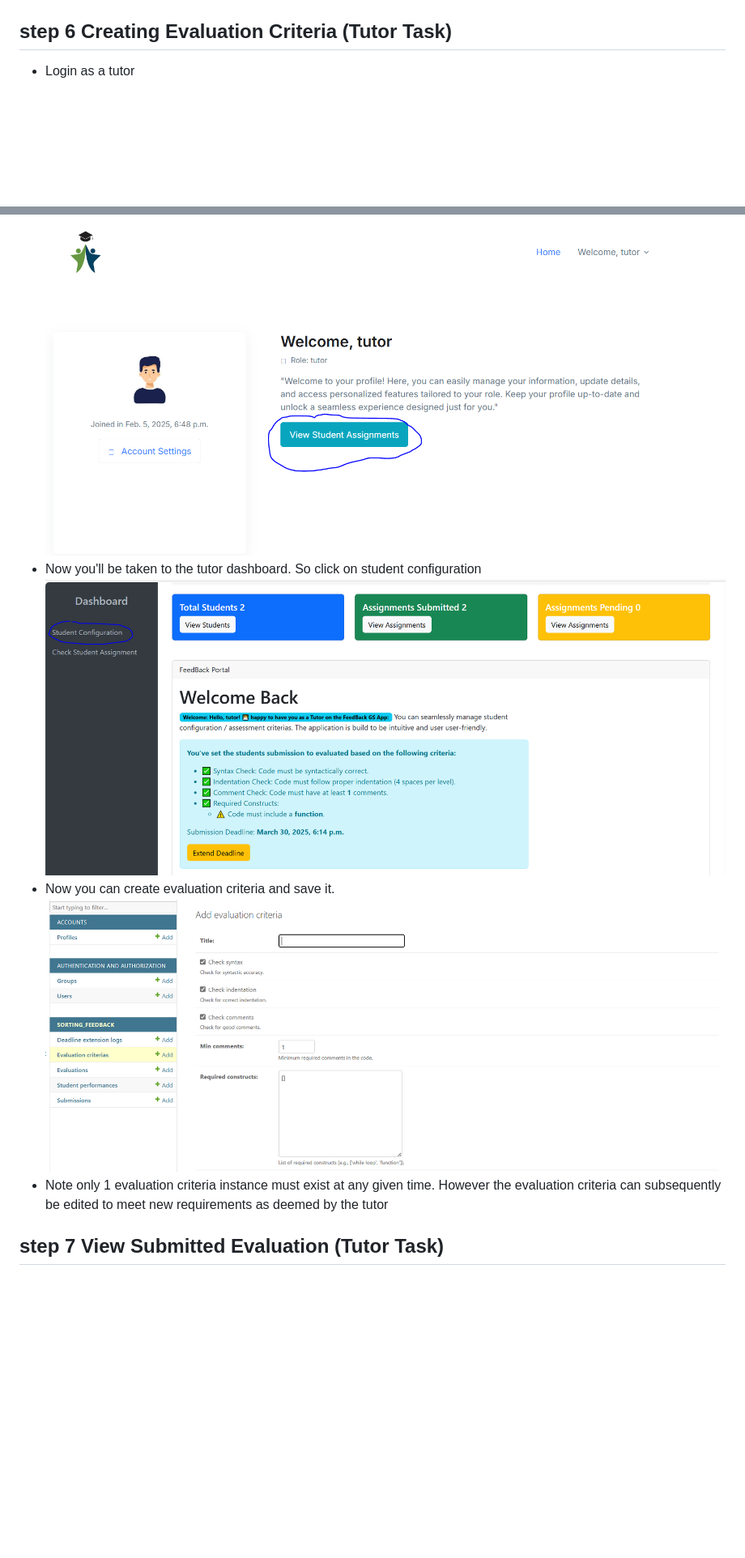
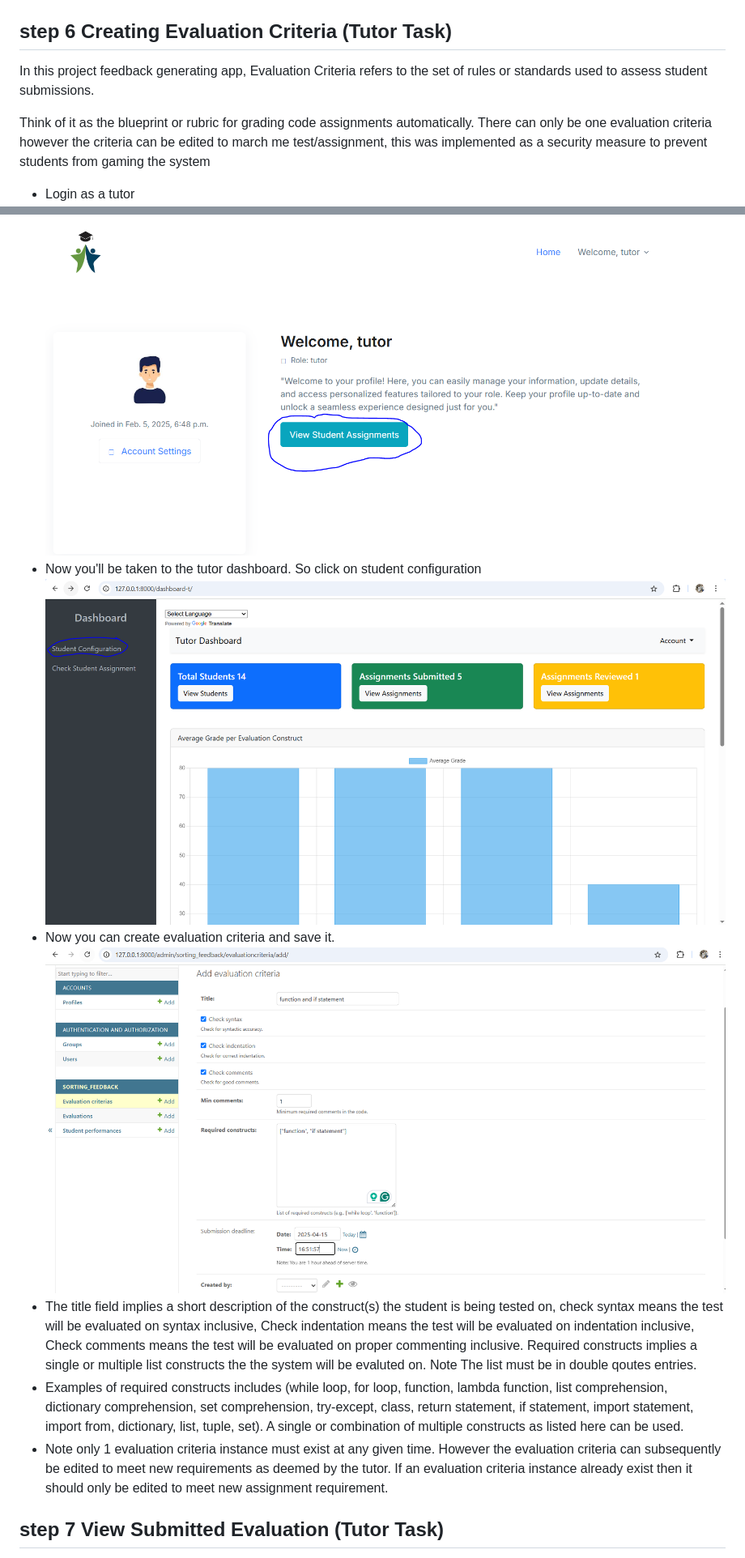
Before and after one commit to Chin3ll/feedback-pro, a Markdown page: README.md, 2 parts joined by grey strips. Shown: that part at 81% size. GitHub-like rendering; pictures changed too: zreadmeimages/creating-eval-cri.png (added), zreadmeimages/evaluation-crit.png (added); blank space fills up the shorter version.

Commit message:
descriptive usage of evaluation criteria

```diff
--- a/README.md
+++ b/README.md
@@ -117,11 +117,19 @@ Now assign a role to that user. options includes (Student, Tutor, Admin)
 - User profile role ![alt text](zreadmeimages/image-6.png)
 
 ## step 6 Creating Evaluation Criteria (Tutor Task)
+In this project feedback generating app, Evaluation Criteria refers to the set of rules or standards used to assess student submissions.
+
+Think of it as the blueprint or rubric for grading code assignments automatically.
+There can only be one evaluation criteria however the criteria can be edited to march me test/assignment, this was implemented as a security measure
+to prevent students from gaming the system
+
 - Login as a tutor ![alt text](zreadmeimages/loginimages.png)
 - Once you are logged in, You have to click on view students assignment ![alt text](zreadmeimages/viewassignment.png)
-- Now you'll be taken to the tutor dashboard. So click on student configuration ![alt text](zreadmeimages/student-config.png)
-- Now you can create evaluation criteria and save it. ![alt text](zreadmeimages/setevacriteria.png)
-- Note only 1 evaluation criteria instance must exist at any given time. However the evaluation criteria can subsequently be edited to meet new requirements as deemed by the tutor
+- Now you'll be taken to the tutor dashboard. So click on student configuration ![alt text](zreadmeimages/evaluation-crit.png)
+- Now you can create evaluation criteria and save it. ![alt text](zreadmeimages/creating-eval-cri.png)
+- The title field implies a short description of the construct(s) the student is being tested on, check syntax means the test will be evaluated on syntax inclusive, Check indentation means the test will be evaluated on indentation inclusive, Check comments means the test will be evaluated on proper commenting inclusive. Required constructs implies a single or multiple list constructs the the system will be evaluted on. Note The list must be in double qoutes entries.
+- Examples of required constructs includes (while loop, for loop, function, lambda function, list comprehension, dictionary comprehension, set comprehension, try-except, class, return statement, if statement, import statement, import from, dictionary, list, tuple, set). A single or combination of multiple constructs as listed here can be used.
+- Note only 1 evaluation criteria instance must exist at any given time. However the evaluation criteria can subsequently be edited to meet new requirements as deemed by the tutor. If an evaluation criteria instance already exist then it should only be edited to meet new assignment requirement.
 
 
 ## step 7 View Submitted Evaluation (Tutor Task)
```
Also changed, not shown: 6 other files.
